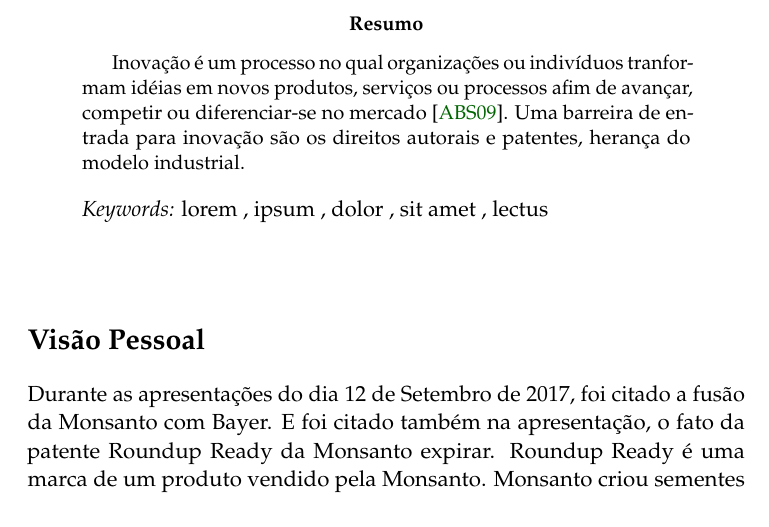
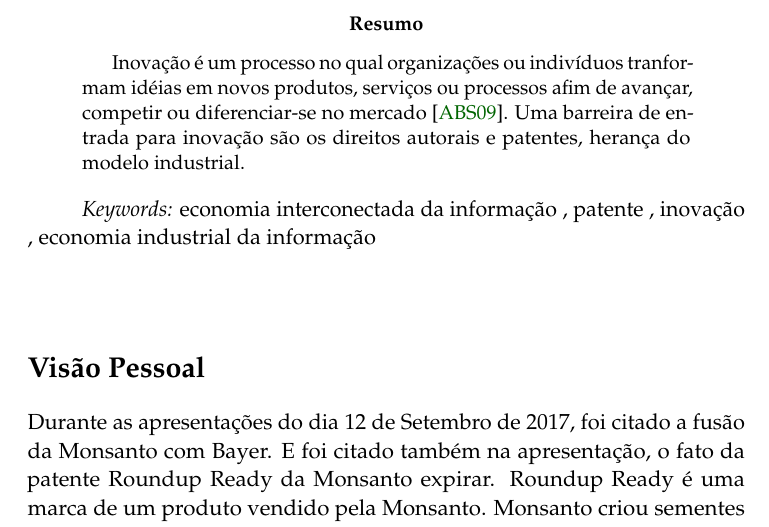
Before and after one commit to mrezende/tio-discipline, a LaTeX paper (lecture-2/essay/essay.tex): part of page 1 of 3, cut so that both start at the same text. Compiled offline with pdfLaTeX; the source files are stored in an older character set and shown here as Unicode.

Commit message:
adding keywords

```diff
--- a/lecture-2/essay/essay.tex
+++ b/lecture-2/essay/essay.tex
@@ -89,7 +89,7 @@ Inovação é um processo no qual organizações ou indivíduos tranformam idéi
 \cite{innov:09}. Uma barreira de entrada para inovação são os direitos autorais e patentes, herança do modelo industrial.
 \end{abstract}
 
-\hspace*{3,6mm}\textit{Keywords:} lorem , ipsum , dolor , sit amet , lectus % Keywords
+\hspace*{3,6mm}\textit{Keywords:} economia interconectada da informação , patente , inovação , economia industrial da informação % Keywords
 
 \vspace{30pt} % Some vertical space between the abstract and first section
 
```
